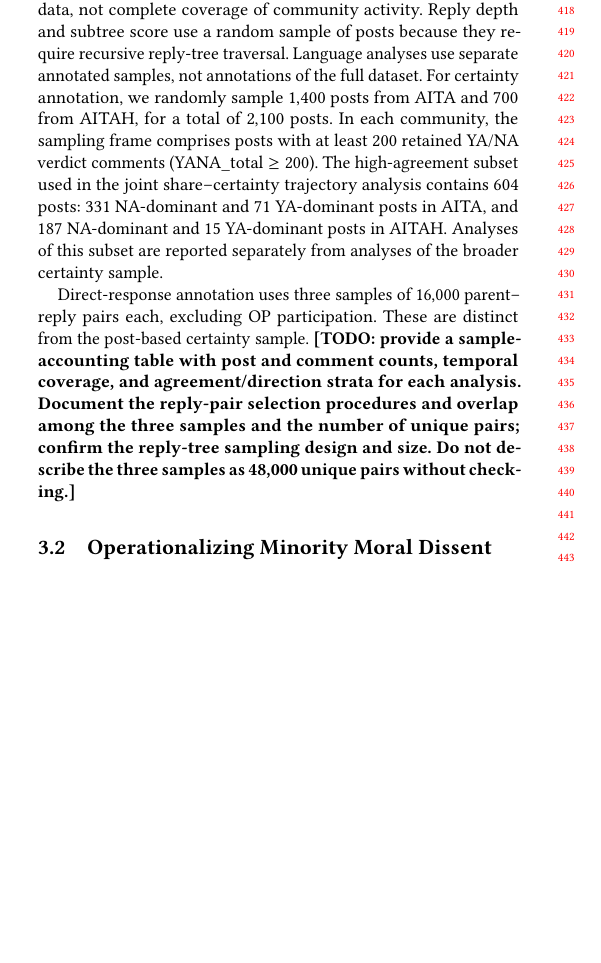
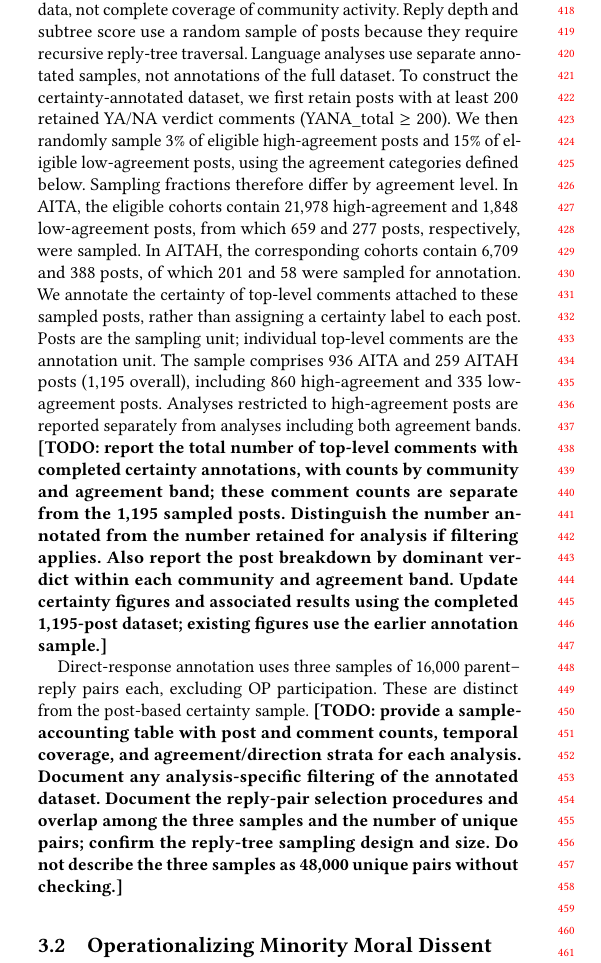
Before and after one commit to yilin667612/TheWebConf-Moral-Minority, a LaTeX paper (sigconf.tex, which reads sections/3_data_method.tex): part of one column of page 4 of 18, cut so that both start at the same text, the shorter picture padded with empty space. Compiled offline with pdfLaTeX.

Commit message:
Update certainty sampling documentation and flag stale analyses

```diff
--- a/sections/3_data_method.tex
+++ b/sections/3_data_method.tex
@@ -33,20 +33,37 @@ collected dataset. This describes coverage of retained archive data, not
 complete coverage of community activity. Reply depth and subtree score use a
 random sample of posts because they require recursive reply-tree traversal.
 Language analyses use separate annotated samples, not annotations of the full
-dataset. For certainty annotation, we randomly sample $1{,}400$ posts from AITA
-and $700$ from AITAH, for a total of $2{,}100$ posts. In each community,
-the sampling frame comprises posts with at least $200$ retained YA/NA verdict
-comments ($\mathrm{YANA\_total}\ge200$). The high-agreement subset used in the joint share--certainty
-trajectory analysis contains $604$ posts: $331$ NA-dominant and $71$
-YA-dominant posts in AITA, and $187$ NA-dominant and $15$ YA-dominant posts in
-AITAH. Analyses of this subset are reported separately from analyses of the
-broader certainty sample.
+dataset. To construct the certainty-annotated dataset, we first retain posts
+with at least $200$ retained YA/NA verdict comments
+($\mathrm{YANA\_total}\ge200$). We then randomly sample $3\%$ of eligible
+high-agreement posts and $15\%$ of eligible low-agreement posts, using the
+agreement categories defined below. Sampling fractions therefore differ by
+agreement level. In AITA, the eligible cohorts contain $21{,}978$
+high-agreement and $1{,}848$ low-agreement posts, from which $659$ and $277$
+posts, respectively, were sampled. In AITAH, the corresponding
+cohorts contain $6{,}709$ and $388$ posts, of which $201$ and $58$ were sampled
+for annotation. We annotate the certainty of top-level comments attached to
+these sampled posts, rather than assigning a certainty label to each post.
+Posts are the sampling unit; individual top-level comments are the annotation
+unit. The sample comprises $936$ AITA and $259$ AITAH posts ($1{,}195$
+overall), including $860$ high-agreement and $335$ low-agreement posts.
+Analyses restricted to high-agreement posts
+are reported separately from analyses including both agreement bands.
+\textbf{[TODO: report the total number of top-level comments with completed
+certainty annotations, with counts by community and agreement band; these
+comment counts are separate from the 1,195 sampled posts. Distinguish the
+number annotated from the number retained for analysis if filtering applies.
+Also report the post breakdown by dominant verdict within each community and
+agreement band. Update certainty
+figures and associated results using the completed 1,195-post dataset;
+existing figures use the earlier annotation sample.]}
 
 Direct-response annotation uses three samples of $16{,}000$ parent--reply
 pairs each, excluding OP participation. These are distinct from the
 post-based certainty sample.
 \textbf{[TODO: provide a sample-accounting table with post and comment counts,
 temporal coverage, and agreement/direction strata for each analysis. Document
+any analysis-specific filtering of the annotated dataset. Document
 the reply-pair selection procedures and overlap among the three samples and the
 number of unique pairs; confirm the reply-tree sampling design and size.
 Do not describe the three samples as 48,000 unique pairs without checking.]}
```
Also changed, not shown: components/tab_dimensions.tex (+1 -1 lines), sections/4_results.tex (+13 -4 lines), sections/3_data_method.tex (6 more changed lines).
